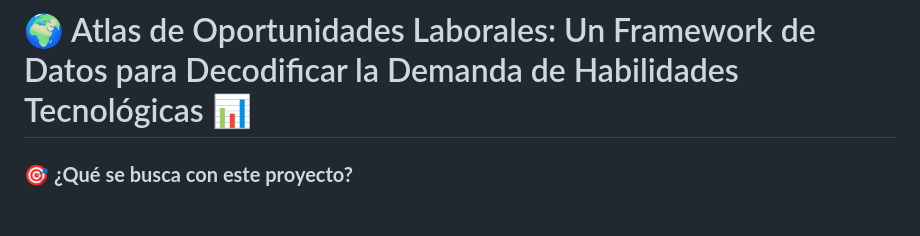
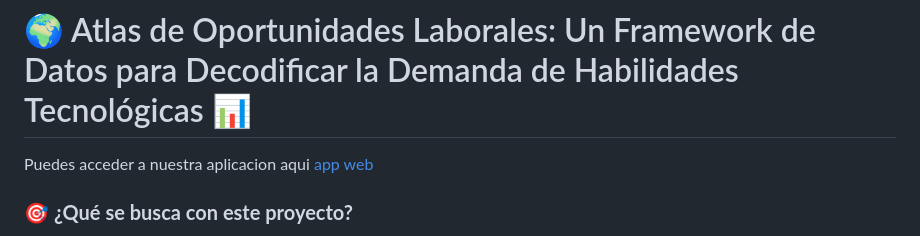
Before and after one commit to andrwxl/Trabajo-Final-Lp2-, a Markdown page: README.md, the part around the change. GitHub-like rendering; blank space fills up the shorter version.

Commit message:
puse el link para acceder a nuestra app

```diff
--- a/README.md
+++ b/README.md
@@ -1,4 +1,5 @@
 # 🌍 Atlas de Oportunidades Laborales: Un Framework de Datos para Decodificar la Demanda de Habilidades Tecnológicas 📊
+Puedes acceder a nuestra aplicacion aqui [app web](https://mhpw2cug5iazq4t8ctnmzf.streamlit.app)
 ### 🎯 **¿Qué se busca con este proyecto?**
 
 El objetivo principal es **analizar las tendencias y demandas laborales** a nivel global, con el fin de identificar las tecnologías más solicitadas, su distribución geográfica y las remuneraciones asociadas. Se desarrollará un **código en Python** que automatice la **extracción, transformación y carga (ETL)** de ofertas laborales desde diversas fuentes. Los datos consolidados se almacenarán en un archivo **.csv** y servirán como base para un **dashboard interactivo** que permitirá explorar la información de manera visual.
```
